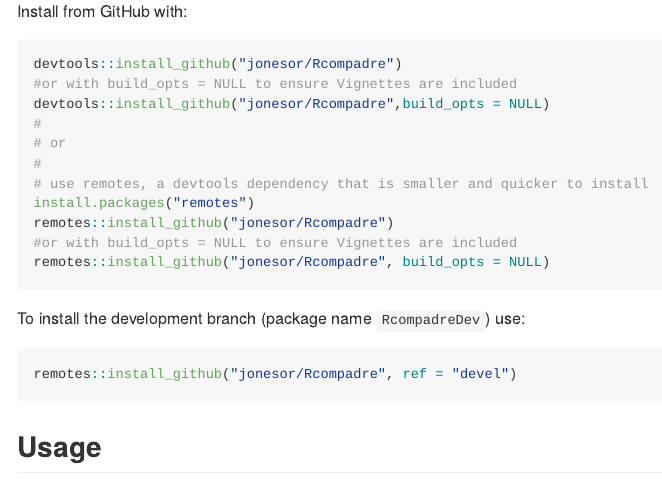
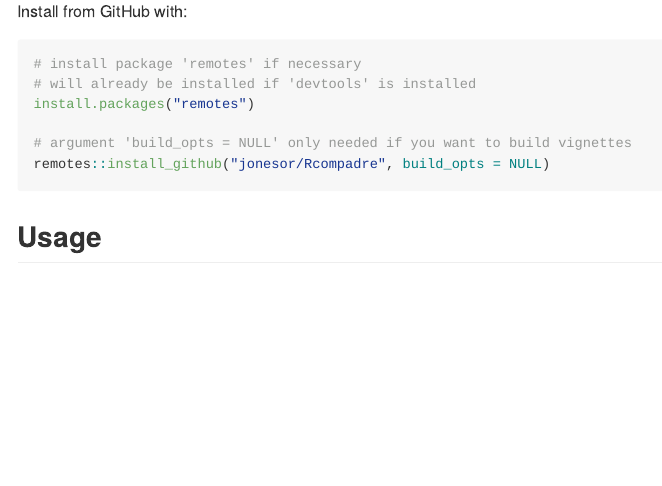
Before and after one commit to jonesor/Rcompadre, an R Markdown document (README.Rmd): the page in a window 1100 px wide, from 250 px down. The pictures show the output file README.md that the author committed with the source, drawn offline in the style of GitHub; badge pictures from the web are left out.

Commit message:
simplify Install section

````diff
--- a/README.Rmd
+++ b/README.Rmd
@@ -26,24 +26,12 @@
 Install from GitHub with:
 
 ```{r, eval=FALSE}
-devtools::install_github("jonesor/Rcompadre")
-#or with build_opts = NULL to ensure Vignettes are included
-devtools::install_github("jonesor/Rcompadre",build_opts = NULL)
-#
-# or
-#
-# use remotes, a devtools dependency that is smaller and quicker to install
+# install package 'remotes' if necessary
+# will already be installed if 'devtools' is installed
 install.packages("remotes")
-remotes::install_github("jonesor/Rcompadre")
-#or with build_opts = NULL to ensure Vignettes are included
+
+# argument 'build_opts = NULL' only needed if you want to build vignettes
 remotes::install_github("jonesor/Rcompadre", build_opts = NULL)
-
-
-```
-
-To install the development branch (package name `RcompadreDev`) use:
-```{r, eval=FALSE}
-remotes::install_github("jonesor/Rcompadre", ref = "devel")
 ```
 
 ## Usage
````
Also changed, not shown: README.md.
